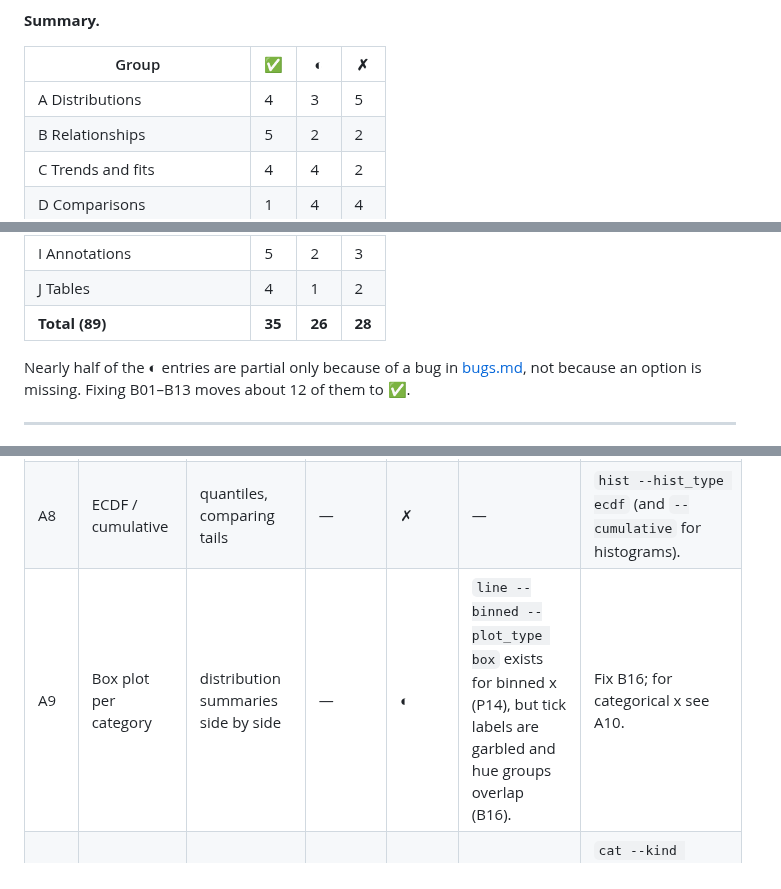
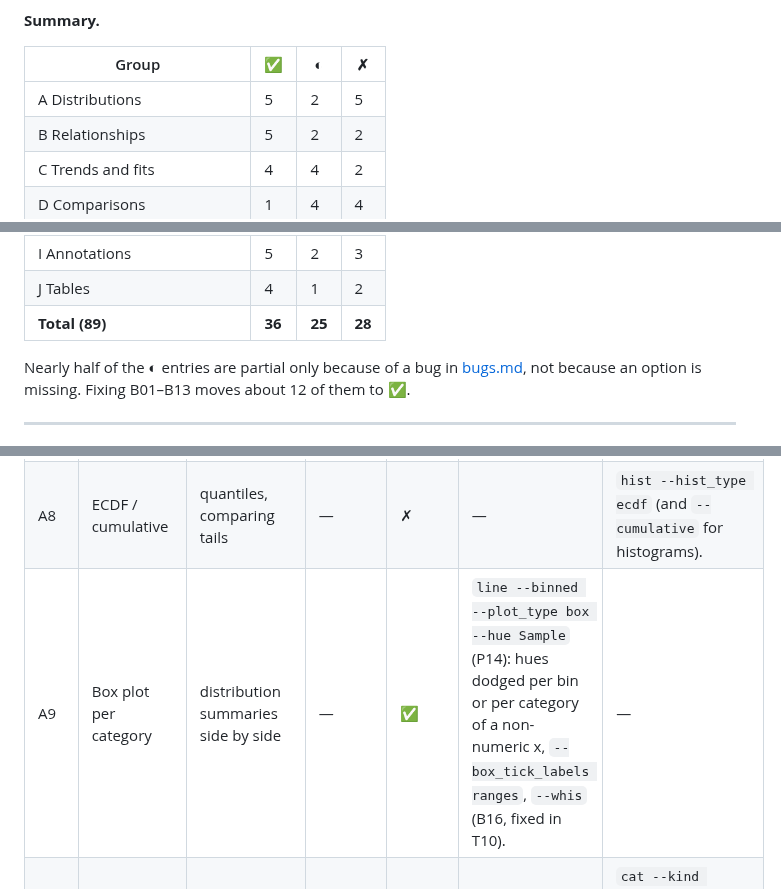
Before and after one commit to mantheys/plotipus, a Markdown page: docs/design/catalogue.md, 3 parts joined by grey strips. Rendered like a GitHub page.

```diff
--- a/docs/design/catalogue.md
+++ b/docs/design/catalogue.md
@@ -34,7 +34,7 @@ command lists.
 
 | Group | ✅ | ◐ | ✗ |
 |---|---|---|---|
-| A Distributions | 4 | 3 | 5 |
+| A Distributions | 5 | 2 | 5 |
 | B Relationships | 5 | 2 | 2 |
 | C Trends and fits | 4 | 4 | 2 |
 | D Comparisons | 1 | 4 | 4 |
@@ -44,7 +44,7 @@ command lists.
 | H Small multiples and layout | 2 | 2 | 4 |
 | I Annotations | 5 | 2 | 3 |
 | J Tables | 4 | 1 | 2 |
-| **Total (89)** | **35** | **26** | **28** |
+| **Total (89)** | **36** | **25** | **28** |
 
 Nearly half of the ◐ entries are partial only because of a bug in
 [bugs.md](bugs.md), not because an option is missing. Fixing B01–B13 moves
@@ -64,7 +64,7 @@ about 12 of them to ✅.
 | A6 | Histogram with Poisson errors | counts with statistical uncertainty | F01, F03 | ◐ | Pre-binned: `line ... --plot_type errorbar --errory` with a stored `CountsError` column (P03). There are no computed or asymmetric Poisson intervals, and `hist` draws no errors. | `hist --errors poisson\|sumw2`; G2. |
 | A7 | KDE | smooth density of a sample | — | ✗ | — | `hist --hist_type kde` (scipy `gaussian_kde`, Scott bandwidth, `--bw`). |
 | A8 | ECDF / cumulative | quantiles, comparing tails | — | ✗ | — | `hist --hist_type ecdf` (and `--cumulative` for histograms). |
-| A9 | Box plot per category | distribution summaries side by side | — | ◐ | `line --binned --plot_type box` exists for binned x (P14), but tick labels are garbled and hue groups overlap (B16). | Fix B16; for categorical x see A10. |
+| A9 | Box plot per category | distribution summaries side by side | — | ✅ | `line --binned --plot_type box --hue Sample` (P14): hues dodged per bin or per category of a non-numeric x, `--box_tick_labels ranges`, `--whis` (B16, fixed in T10). | — |
 | A10 | Violin / strip / box per category | distributions per category | F25 | ✗ | `cat` reduces each row to one number. | `cat --kind box\|violin\|strip`: array cells kept as distributions instead of being integrated. |
 | A11 | Ridgeline (joy plot) | many distributions, ordered | — | ✗ | — | `hist --ridge [OVERLAP]`: offset each hue vertically, label on the left. |
 | A12 | Rug | raw positions under a hist or KDE | — | ✗ | — | `hist --rug` (ticks along the x axis, alpha by density). |
```
Also changed, not shown: docs/design/bugs.md (+8 -0 lines), docs/options.md (+12 -0 lines), docs/images/options/box.png (added), 4 other files.
